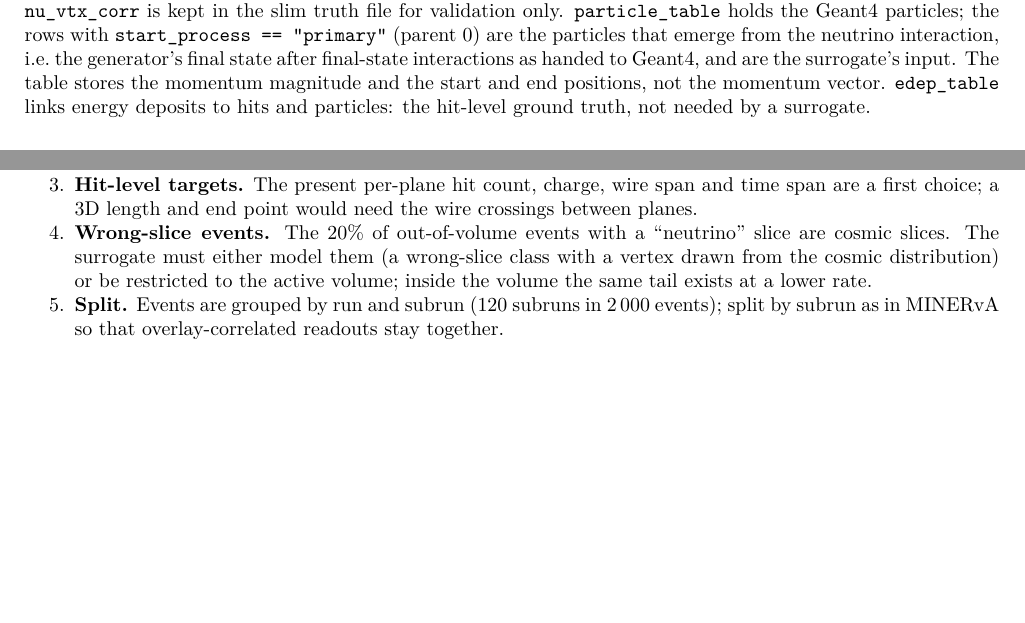
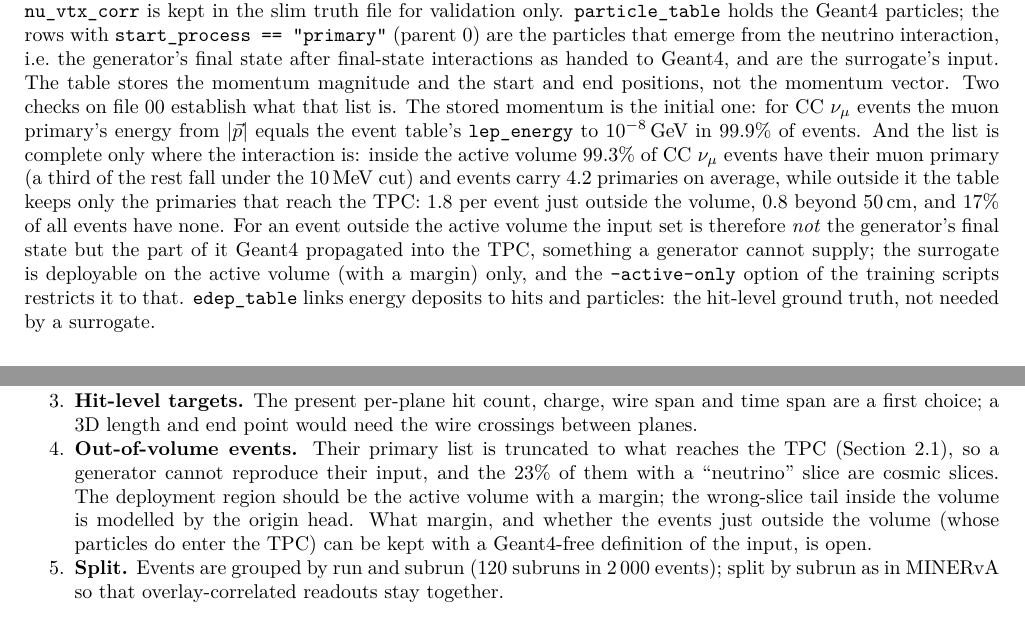
Before and after one commit to linyan-w/XSuM-MicroBooNE, a LaTeX document (docs/technote/technote.tex): two parts of pages 3 and 11 of 16, joined at a grey line, cut so that both start at the same text, the shorter picture padded with empty space. Compiled offline with pdfLaTeX.

Commit message:
technote: what the primary list is (the initial momenta equal the generator's lepton energy; the list is complete inside the active volume and truncated to what reaches the TPC outside it, so deployment is on the active volume)
Co-Authored-By: Claude Fable 5.1 <noreply@anthropic.com>

```diff
--- a/docs/technote/technote.tex
+++ b/docs/technote/technote.tex
@@ -112,6 +112,15 @@ truth file for validation only. \code{particle\_table} holds the Geant4
 particles; the rows with \code{start\_process == "primary"} (parent 0) are the particles that emerge from the
 neutrino interaction, i.e.\ the generator's final state after final-state interactions as handed to Geant4, and are the
 surrogate's input. The table stores the momentum magnitude and the start and end positions, not the momentum vector.
+Two checks on file 00 establish what that list is. The stored momentum is the initial one: for CC $\nu_\mu$ events
+the muon primary's energy from $|\vec p|$ equals the event table's \code{lep\_energy} to $10^{-8}$\,GeV in
+\pct{99.9} of events. And the list is complete only where the interaction is: inside the active volume \pct{99.3} of
+CC $\nu_\mu$ events have their muon primary (a third of the rest fall under the 10\,MeV cut) and events carry 4.2
+primaries on average, while outside it the table keeps only the primaries that reach the TPC: 1.8 per event just
+outside the volume, 0.8 beyond 50\,cm, and \pct{17} of all events have none. For an event outside the active volume
+the input set is therefore \emph{not} the generator's final state but the part of it Geant4 propagated into the TPC,
+something a generator cannot supply; the surrogate is deployable on the active volume (with a margin) only, and the
+\code{--active-only} option of the training scripts restricts it to that.
 \code{edep\_table} links energy deposits to hits and particles: the hit-level ground truth, not needed by a surrogate.
 
 \paragraph{Reconstruction side.} \code{pandoraPrimary\_table} lists every Pandora slice of the readout (about 30 per
@@ -415,9 +424,11 @@ more files are the lever.
   HDF5 files.
 \item \textbf{Hit-level targets.} The present per-plane hit count, charge, wire span and time span are a first
   choice; a 3D length and end point would need the wire crossings between planes.
-\item \textbf{Wrong-slice events.} The \pct{20} of out-of-volume events with a ``neutrino'' slice are cosmic slices.
-  The surrogate must either model them (a wrong-slice class with a vertex drawn from the cosmic distribution) or be
-  restricted to the active volume; inside the volume the same tail exists at a lower rate.
+\item \textbf{Out-of-volume events.} Their primary list is truncated to what reaches the TPC
+  (Section~\ref{sec:content}), so a generator cannot reproduce their input, and the \pct{23} of them with a ``neutrino''
+  slice are cosmic slices. The deployment region should be the active volume with a margin; the wrong-slice tail inside
+  the volume is modelled by the origin head. What margin, and whether the events just outside the volume (whose
+  particles do enter the TPC) can be kept with a Geant4-free definition of the input, is open.
 \item \textbf{Split.} Events are grouped by run and subrun (120 subruns in 2\,000 events); split by subrun as in MINERvA
   so that overlay-correlated readouts stay together.
 \end{enumerate}
```
Also changed, not shown: docs/technote/schematic/model.pdf, docs/technote/schematic/schematic.pdf, docs/technote/technote.pdf.
